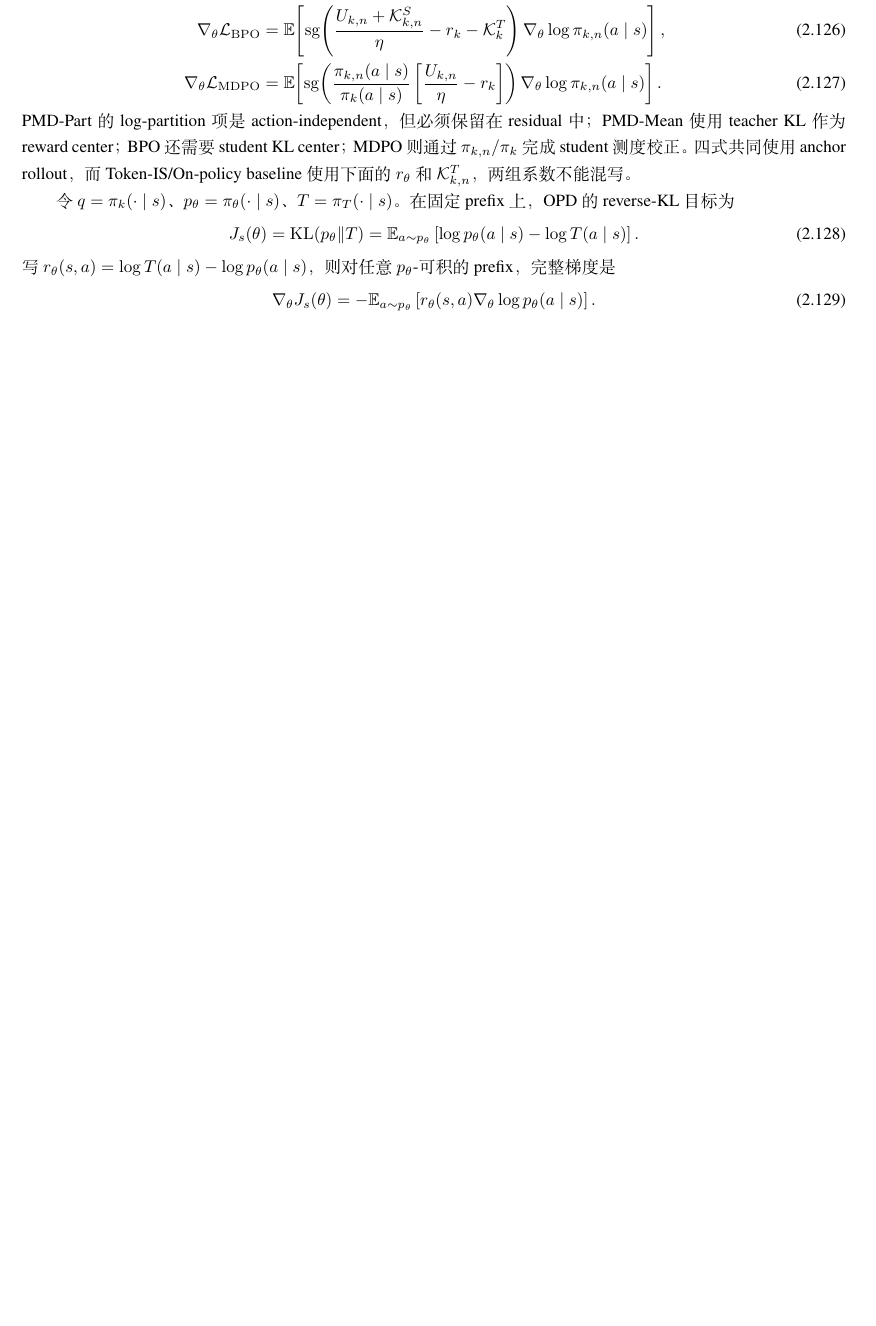
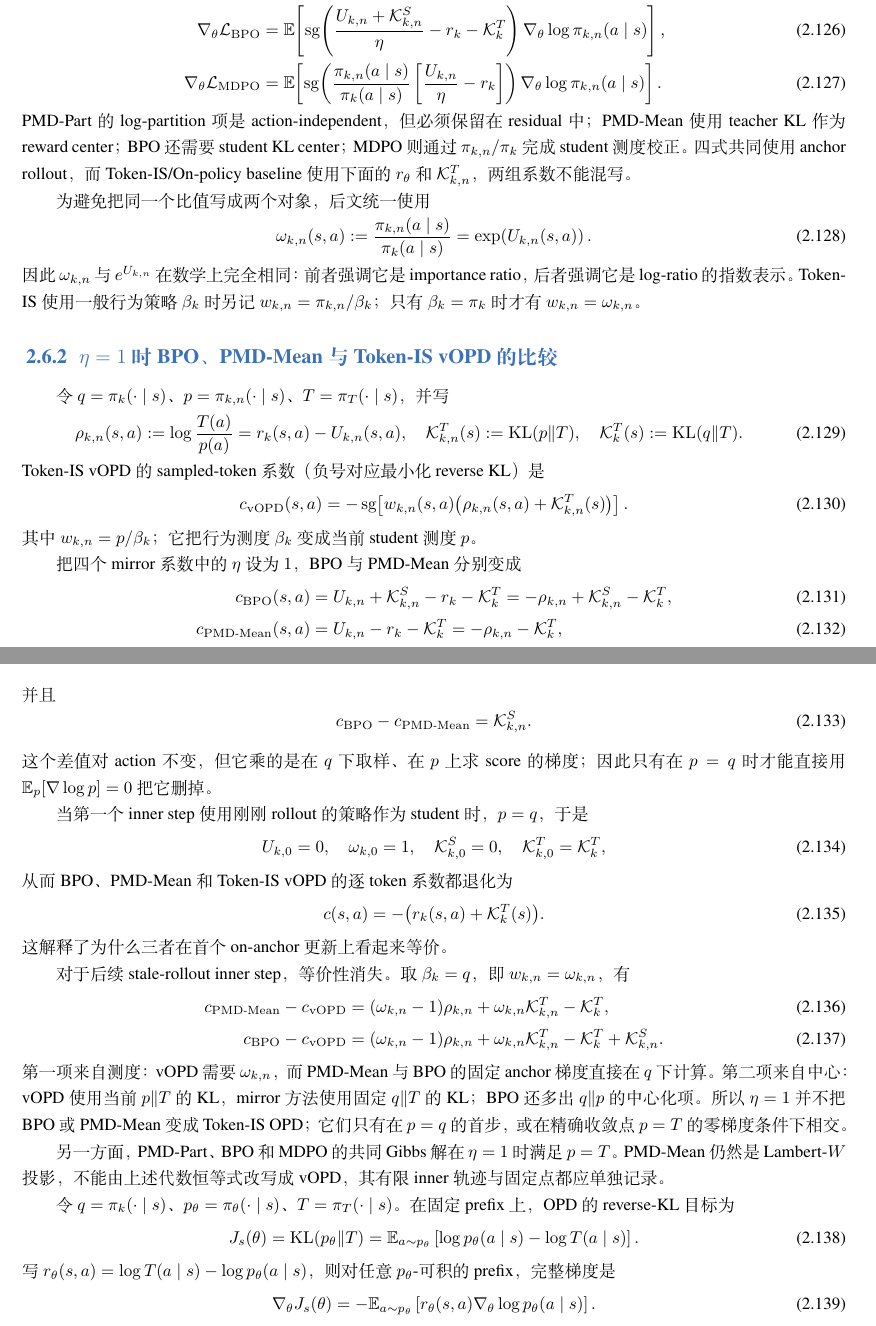
Before and after one commit to WncFht/MirrorOPD, a LaTeX book (docs/book/2026-10-08-固定测度Token级MirrorOPD.tex, which reads docs/book/chapters/02_opd_instantiation.tex): part of page 28 of 50 before the commit and two parts of pages 28 and 29 of 51 after it, the two joined at a grey line, cut so that both start at the same text, the shorter picture padded with empty space. Compiled offline with XeLaTeX; a missing font is replaced by an installed copy or a similar font.

Commit message:
docs(opd): compare eta one gradients

```diff
--- a/docs/book/chapters/02_opd_instantiation.tex
+++ b/docs/book/chapters/02_opd_instantiation.tex
@@ -847,6 +847,89 @@ PMD-Mean 使用 teacher KL 作为 reward center；BPO 还需要 student KL cente
 MDPO 则通过 $\pi_{k,n}/\pi_k$ 完成 student 测度校正。四式共同使用 anchor rollout，
 而 Token-IS/On-policy baseline 使用下面的 $r_\theta$ 和 $\mathcal K_{k,n}^{T}$，两组系数不能
 混写。
+
+为避免把同一个比值写成两个对象，后文统一使用
+\begin{equation}
+\label{eq:ch2-omega-exp-u}
+\omega_{k,n}(s,a)
+:=\frac{\pi_{k,n}(a\mid s)}{\pi_k(a\mid s)}
+=\exp\!\left(U_{k,n}(s,a)\right).
+\end{equation}
+因此 $\omega_{k,n}$ 与 $e^{U_{k,n}}$ 在数学上完全相同：前者强调它是
+importance ratio，后者强调它是 log-ratio 的指数表示。Token-IS 使用一般行为策略
+$\beta_k$ 时另记 $w_{k,n}=\pi_{k,n}/\beta_k$；只有 $\beta_k=\pi_k$ 时才有
+$w_{k,n}=\omega_{k,n}$。
+
+\subsection{$\eta=1$ 时 BPO、PMD-Mean 与 Token-IS vOPD 的比较}
+\label{subsec:ch2-opd-eta-one-vopd}
+
+令 $q=\pi_k(\cdot\mid s)$、$p=\pi_{k,n}(\cdot\mid s)$、$T=\pi_T(\cdot\mid s)$，并写
+\begin{equation}
+\rho_{k,n}(s,a):=\log\frac{T(a)}{p(a)}=r_k(s,a)-U_{k,n}(s,a),
+\quad
+\mathcal K_{k,n}^{T}(s):=\operatorname{KL}(p\Vert T),
+\quad
+\mathcal K_k^{T}(s):=\operatorname{KL}(q\Vert T).
+\end{equation}
+Token-IS vOPD 的 sampled-token 系数（负号对应最小化 reverse KL）是
+\begin{equation}
+\label{eq:ch2-vopd-token-is-coef}
+c_{\mathrm{vOPD}}(s,a)
+=-\operatorname{sg}\!\left[
+w_{k,n}(s,a)\bigl(\rho_{k,n}(s,a)+\mathcal K_{k,n}^{T}(s)\bigr)
+\right].
+\end{equation}
+其中 $w_{k,n}=p/\beta_k$；它把行为测度 $\beta_k$ 变成当前 student 测度 $p$。
+
+把四个 mirror 系数中的 $\eta$ 设为 $1$，BPO 与 PMD-Mean 分别变成
+\begin{align}
+c_{\mathrm{BPO}}(s,a)
+&=U_{k,n}+\mathcal K_{k,n}^{S}-r_k-\mathcal K_k^{T}
+ =-\rho_{k,n}+\mathcal K_{k,n}^{S}-\mathcal K_k^{T},
+\label{eq:ch2-bpo-eta-one}\\
+c_{\mathrm{PMD\text{-}Mean}}(s,a)
+&=U_{k,n}-r_k-\mathcal K_k^{T}
+ =-\rho_{k,n}-\mathcal K_k^{T},
+\label{eq:ch2-pmd-mean-eta-one}
+\end{align}
+并且
+\begin{equation}
+c_{\mathrm{BPO}}-c_{\mathrm{PMD\text{-}Mean}}=\mathcal K_{k,n}^{S}.
+\end{equation}
+这个差值对 action 不变，但它乘的是在 $q$ 下取样、在 $p$ 上求 score 的梯度；
+因此只有在 $p=q$ 时才能直接用 $\mathbb E_p[\nabla\log p]=0$ 把它删掉。
+
+当第一个 inner step 使用刚刚 rollout 的策略作为 student 时，$p=q$，于是
+\begin{equation}
+U_{k,0}=0,\quad \omega_{k,0}=1,\quad
+\mathcal K_{k,0}^{S}=0,\quad \mathcal K_{k,0}^{T}=\mathcal K_k^{T},
+\end{equation}
+从而 BPO、PMD-Mean 和 Token-IS vOPD 的逐 token 系数都退化为
+\begin{equation}
+c(s,a)=-\bigl(r_k(s,a)+\mathcal K_k^{T}(s)\bigr).
+\end{equation}
+这解释了为什么三者在首个 on-anchor 更新上看起来等价。
+
+对于后续 stale-rollout inner step，等价性消失。取 $\beta_k=q$，即
+$w_{k,n}=\omega_{k,n}$，有
+\begin{align}
+c_{\mathrm{PMD\text{-}Mean}}-c_{\mathrm{vOPD}}
+&=(\omega_{k,n}-1)\rho_{k,n}
+ +\omega_{k,n}\mathcal K_{k,n}^{T}-\mathcal K_k^{T},\\
+c_{\mathrm{BPO}}-c_{\mathrm{vOPD}}
+&=(\omega_{k,n}-1)\rho_{k,n}
+ +\omega_{k,n}\mathcal K_{k,n}^{T}-\mathcal K_k^{T}
+ +\mathcal K_{k,n}^{S}.
+\end{align}
+第一项来自测度：vOPD 需要 $\omega_{k,n}$，而 PMD-Mean 与 BPO 的固定 anchor
+梯度直接在 $q$ 下计算。第二项来自中心：vOPD 使用当前 $p\Vert T$ 的 KL，
+mirror 方法使用固定 $q\Vert T$ 的 KL；BPO 还多出 $q\Vert p$ 的中心化项。
+所以 $\eta=1$ 并不把 BPO 或 PMD-Mean 变成 Token-IS OPD；它们只有在
+$p=q$ 的首步，或在精确收敛点 $p=T$ 的零梯度条件下相交。
+
+另一方面，PMD-Part、BPO 和 MDPO 的共同 Gibbs 解在 $\eta=1$ 时满足
+$p=T$。PMD-Mean 仍然是 Lambert-$W$ 投影，不能由上述代数恒等式改写成 vOPD，
+其有限 inner 轨迹与固定点都应单独记录。
 
 令 $q=\pi_k(\cdot\mid s)$、$p_\theta=\pi_\theta(\cdot\mid s)$、
 $T=\pi_T(\cdot\mid s)$。在固定 prefix 上，OPD 的 reverse-KL 目标为
```
Also changed, not shown: docs/book/chapters/02_four_inner_algorithms.tex (+4 -4 lines), docs/book/2026-10-08-固定测度Token级MirrorOPD.pdf, docs/book/chapters/02_opd_instantiation.tex (8 more changed lines).
